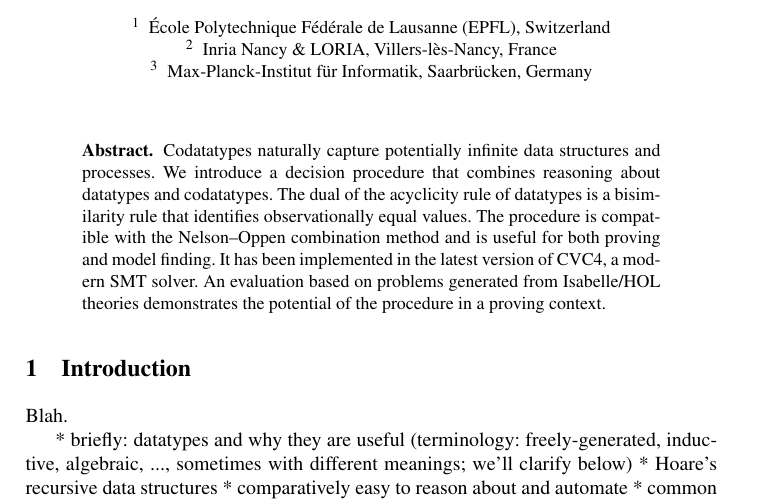
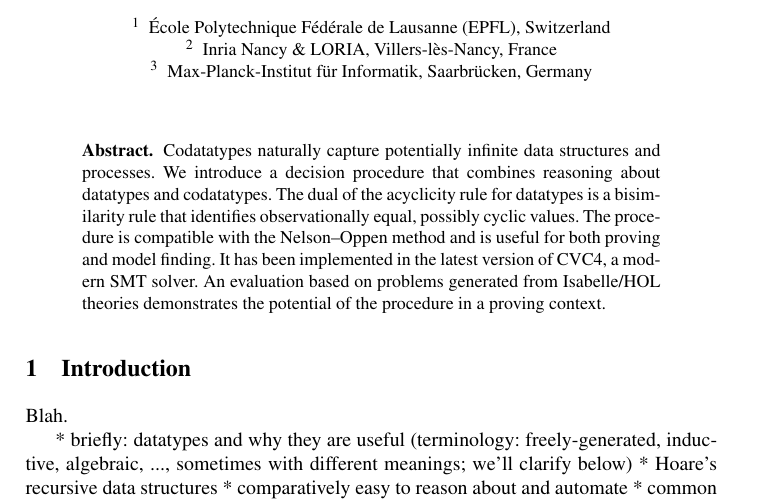
Before and after one commit to ajreynol/CoDatatypeDP, a LaTeX paper (tex/codatadp.tex): part of page 1 of 5, cut so that both start at the same text. Compiled offline with pdfLaTeX; a LaTeX package or settings file that is missing is left out.

Commit message:
tuned abstract

```diff
--- a/tex/codatadp.tex
+++ b/tex/codatadp.tex
@@ -99,13 +99,13 @@ Max-Planck-Institut f\"ur Informatik, Saarbr\"ucken, Germany
 \begin{abstract}
 Codatatypes naturally capture potentially infinite data structures and
 processes. We introduce a decision procedure that combines reasoning about
-datatypes and codatatypes. The dual of the acyclicity rule of datatypes is a
-bisimilarity rule that identifies observationally equal values. The procedure is
-compatible with the Nelson--Oppen combination method and is useful for both
-proving and model finding. It has been implemented in the latest version of
-CVC4, a modern SMT solver. An evaluation based on problems generated from
-Isabelle/HOL theories demonstrates the potential of the procedure in a proving
-context.
+datatypes and codatatypes. The dual of the acyclicity rule for datatypes is a
+bisimilarity rule that identifies observationally equal, possibly cyclic
+values. The procedure is compatible with the Nelson--Oppen method
+and is useful for both proving and model finding. It has been implemented in the
+latest version of CVC4, a modern SMT solver. An evaluation based on problems
+generated from Isabelle/HOL theories demonstrates the potential of the procedure
+in a proving context.
 \end{abstract}
 
 %% The institutions above shouldn't count as footnotes
```
